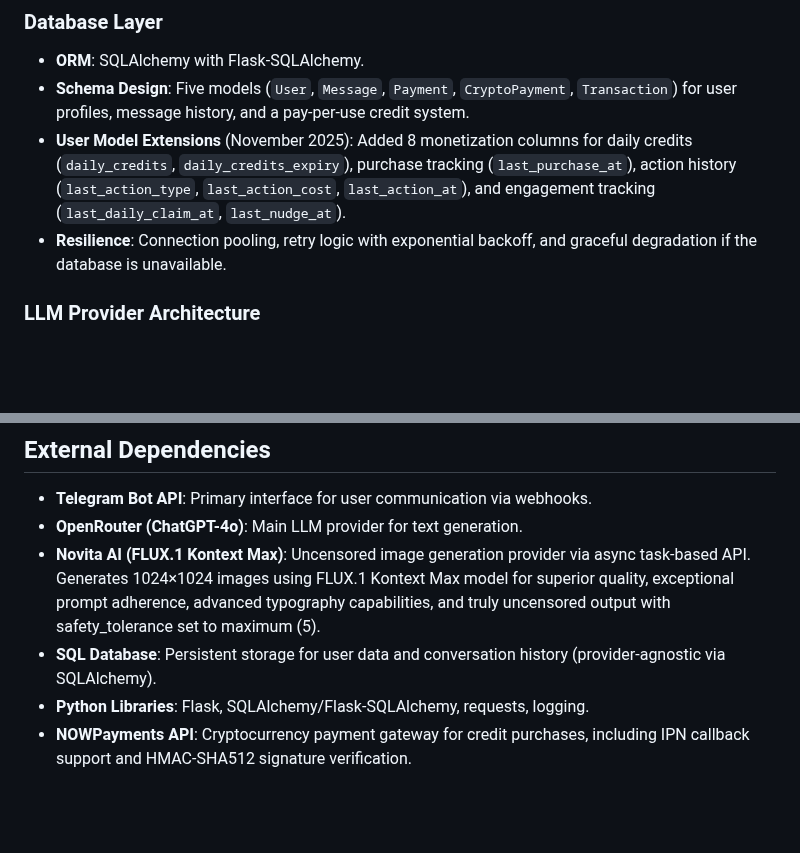
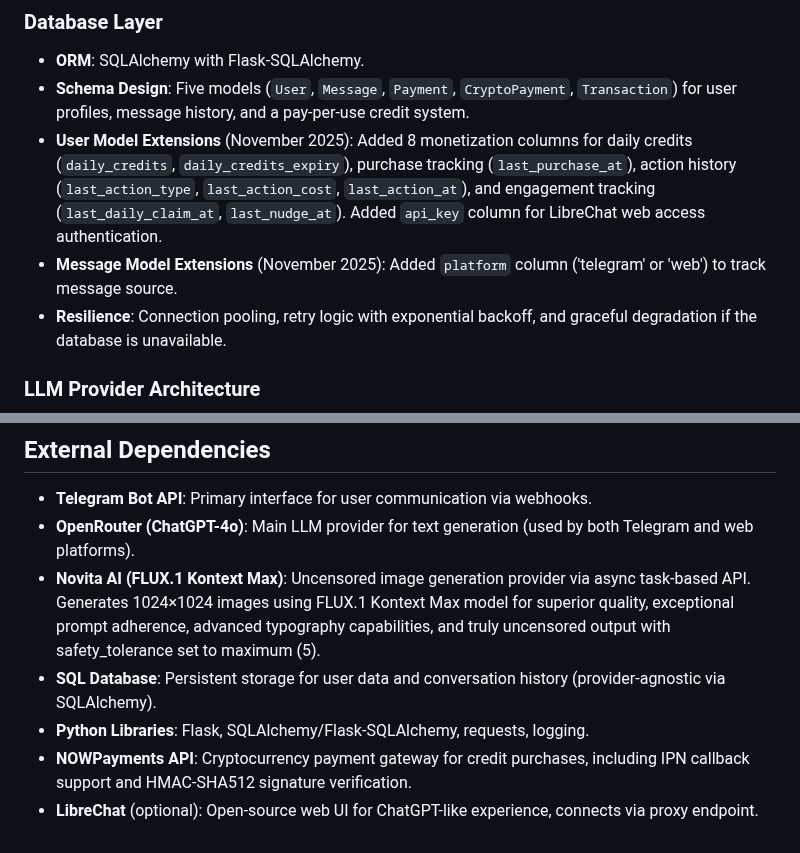
Before and after one commit to d3soxyephedrine/Tgbotcogvideo, a Markdown page: replit.md, 2 parts joined by grey strips. Rendered like a GitHub page; blank space fills up the shorter version.

```diff
--- a/replit.md
+++ b/replit.md
@@ -17,7 +17,8 @@ Preferred communication style: Simple, everyday language.
 ### Database Layer
 - **ORM**: SQLAlchemy with Flask-SQLAlchemy.
 - **Schema Design**: Five models (`User`, `Message`, `Payment`, `CryptoPayment`, `Transaction`) for user profiles, message history, and a pay-per-use credit system.
-- **User Model Extensions** (November 2025): Added 8 monetization columns for daily credits (`daily_credits`, `daily_credits_expiry`), purchase tracking (`last_purchase_at`), action history (`last_action_type`, `last_action_cost`, `last_action_at`), and engagement tracking (`last_daily_claim_at`, `last_nudge_at`).
+- **User Model Extensions** (November 2025): Added 8 monetization columns for daily credits (`daily_credits`, `daily_credits_expiry`), purchase tracking (`last_purchase_at`), action history (`last_action_type`, `last_action_cost`, `last_action_at`), and engagement tracking (`last_daily_claim_at`, `last_nudge_at`). Added `api_key` column for LibreChat web access authentication.
+- **Message Model Extensions** (November 2025): Added `platform` column ('telegram' or 'web') to track message source.
 - **Resilience**: Connection pooling, retry logic with exponential backoff, and graceful degradation if the database is unavailable.
 
 ### LLM Provider Architecture
@@ -110,8 +155,9 @@ Preferred communication style: Simple, everyday language.
 ## External Dependencies
 
 - **Telegram Bot API**: Primary interface for user communication via webhooks.
-- **OpenRouter (ChatGPT-4o)**: Main LLM provider for text generation.
+- **OpenRouter (ChatGPT-4o)**: Main LLM provider for text generation (used by both Telegram and web platforms).
 - **Novita AI (FLUX.1 Kontext Max)**: Uncensored image generation provider via async task-based API. Generates 1024×1024 images using FLUX.1 Kontext Max model for superior quality, exceptional prompt adherence, advanced typography capabilities, and truly uncensored output with safety_tolerance set to maximum (5).
 - **SQL Database**: Persistent storage for user data and conversation history (provider-agnostic via SQLAlchemy).
 - **Python Libraries**: Flask, SQLAlchemy/Flask-SQLAlchemy, requests, logging.
 - **NOWPayments API**: Cryptocurrency payment gateway for credit purchases, including IPN callback support and HMAC-SHA512 signature verification.
+- **LibreChat** (optional): Open-source web UI for ChatGPT-like experience, connects via proxy endpoint.
```
Also changed, not shown: other parts of replit.md (+44 -0 lines).
